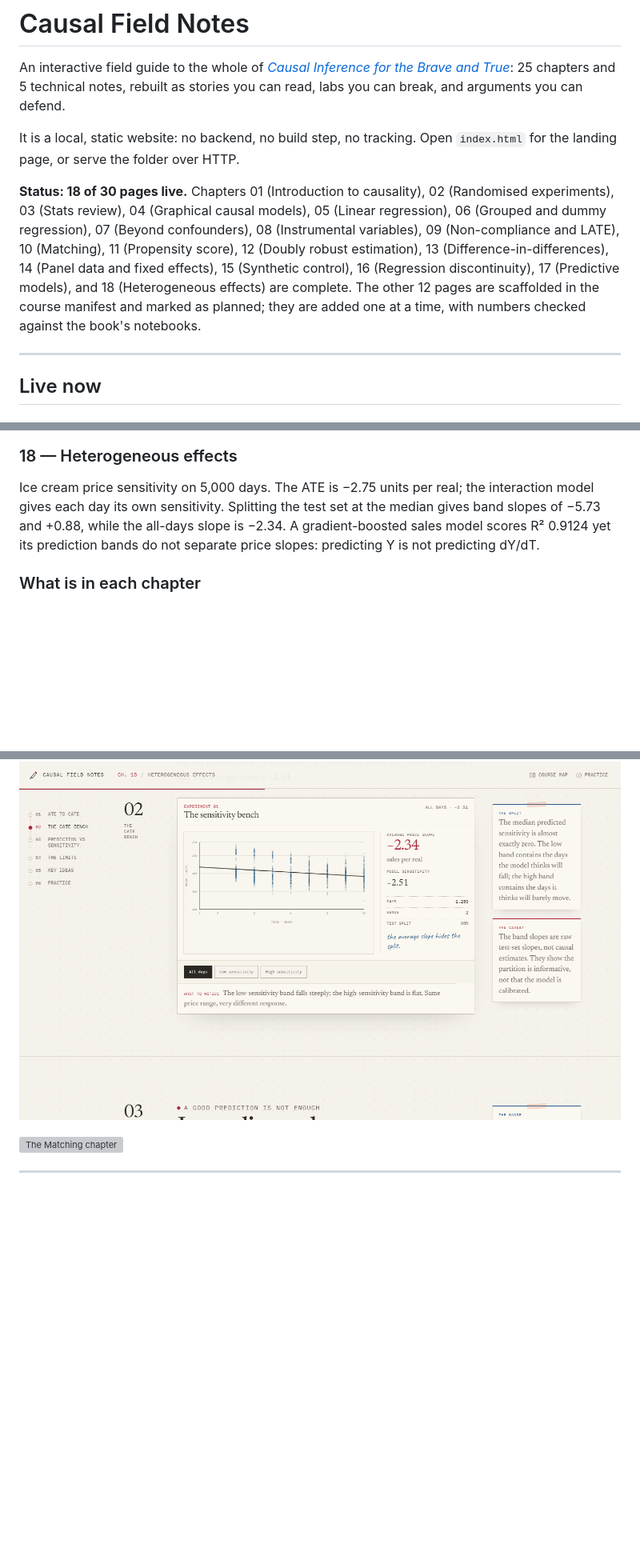
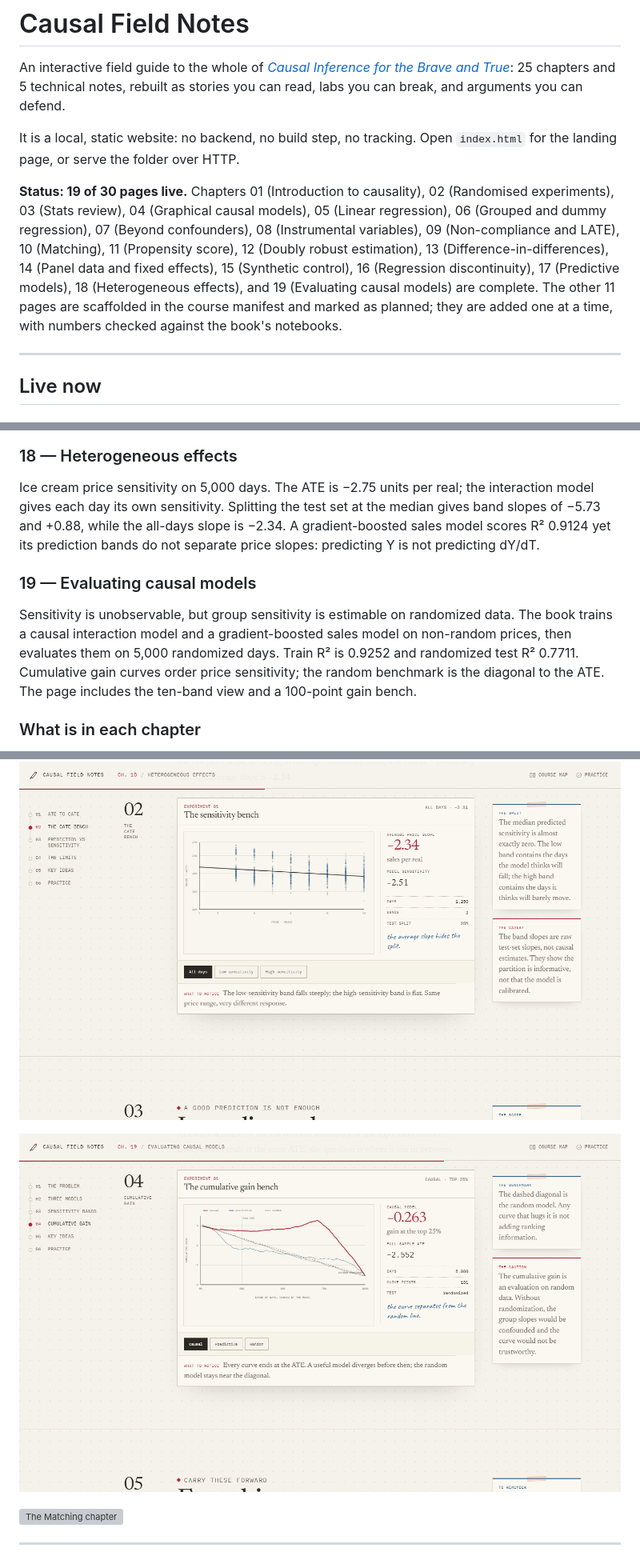
Before and after one commit to GHCharlesLau/causal-lab, a Markdown page: README.md, 3 parts joined by grey strips. Shown at 80% size. Rendered like a GitHub page; pictures changed too: assets/img/screenshots/ch19-gain.png (added); blank space fills up the shorter version; grey boxes are pictures that could not be loaded.

Commit message:
Chapter 19: cumulative gain and causal model evaluation

```diff
--- a/README.md
+++ b/README.md
@@ -8,15 +8,15 @@ and arguments you can defend.
 It is a local, static website: no backend, no build step, no tracking. Open `index.html`
 for the landing page, or serve the folder over HTTP.
 
-**Status: 18 of 30 pages live.** Chapters 01 (Introduction to causality), 02 (Randomised
+**Status: 19 of 30 pages live.** Chapters 01 (Introduction to causality), 02 (Randomised
 experiments), 03 (Stats review), 04 (Graphical causal models), 05 (Linear regression),
 06 (Grouped and dummy regression), 07 (Beyond confounders), 08 (Instrumental variables),
 09 (Non-compliance and LATE), 10 (Matching), 11 (Propensity score), 12 (Doubly robust
 estimation), 13 (Difference-in-differences), 14 (Panel data and fixed effects),
-15 (Synthetic control), 16 (Regression discontinuity), 17 (Predictive models), and
-18 (Heterogeneous effects) are complete. The other 12 pages are scaffolded in the course
-manifest and marked as planned; they are added one at a time, with numbers checked against
-the book's notebooks.
+15 (Synthetic control), 16 (Regression discontinuity), 17 (Predictive models),
+18 (Heterogeneous effects), and 19 (Evaluating causal models) are complete. The other 11
+pages are scaffolded in the course manifest and marked as planned; they are added one at a
+time, with numbers checked against the book's notebooks.
 
 ---
 
@@ -175,6 +175,14 @@ slopes of −5.73 and +0.88, while the all-days slope is −2.34. A gradient-boo
 scores R² 0.9124 yet its prediction bands do not separate price slopes: predicting Y is not
 predicting dY/dT.
 
+### 19 — Evaluating causal models
+
+Sensitivity is unobservable, but group sensitivity is estimable on randomized data. The
+book trains a causal interaction model and a gradient-boosted sales model on non-random
+prices, then evaluates them on 5,000 randomized days. Train R² is 0.9252 and randomized test
+R² 0.7711. Cumulative gain curves order price sensitivity; the random benchmark is the
+diagonal to the ATE. The page includes the ten-band view and a 100-point gain bench.
+
 ### What is in each chapter
 
 - A story with the decision, the failure of the naive comparison, and the identification
@@ -242,6 +250,8 @@ point here is to let you see estimator bias separately from confounding bias.
 
 ![Chapter 18, the sensitivity bench](assets/img/screenshots/ch18-cate.png)
 
+![Chapter 19, the cumulative gain bench](assets/img/screenshots/ch19-gain.png)
+
 ![The Matching chapter](assets/img/screenshots/matching.png)
 
 ---
```
Also changed, not shown: other parts of README.md (+19 -12 lines), THIRD_PARTY_NOTICES.md (+4 -3 lines), assets/img/screenshots/ch19-hero.png (added), assets/img/screenshots/landing-course.png, 13 other files.
